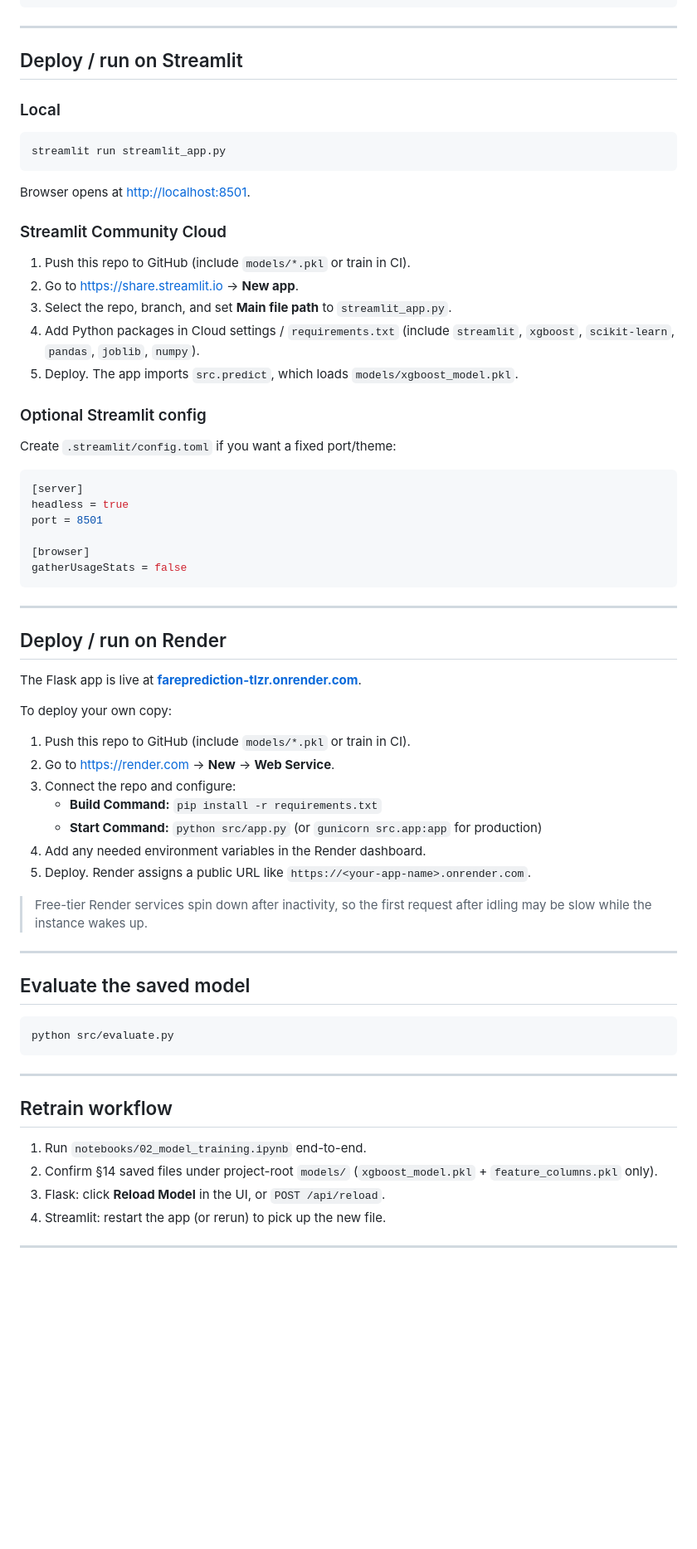
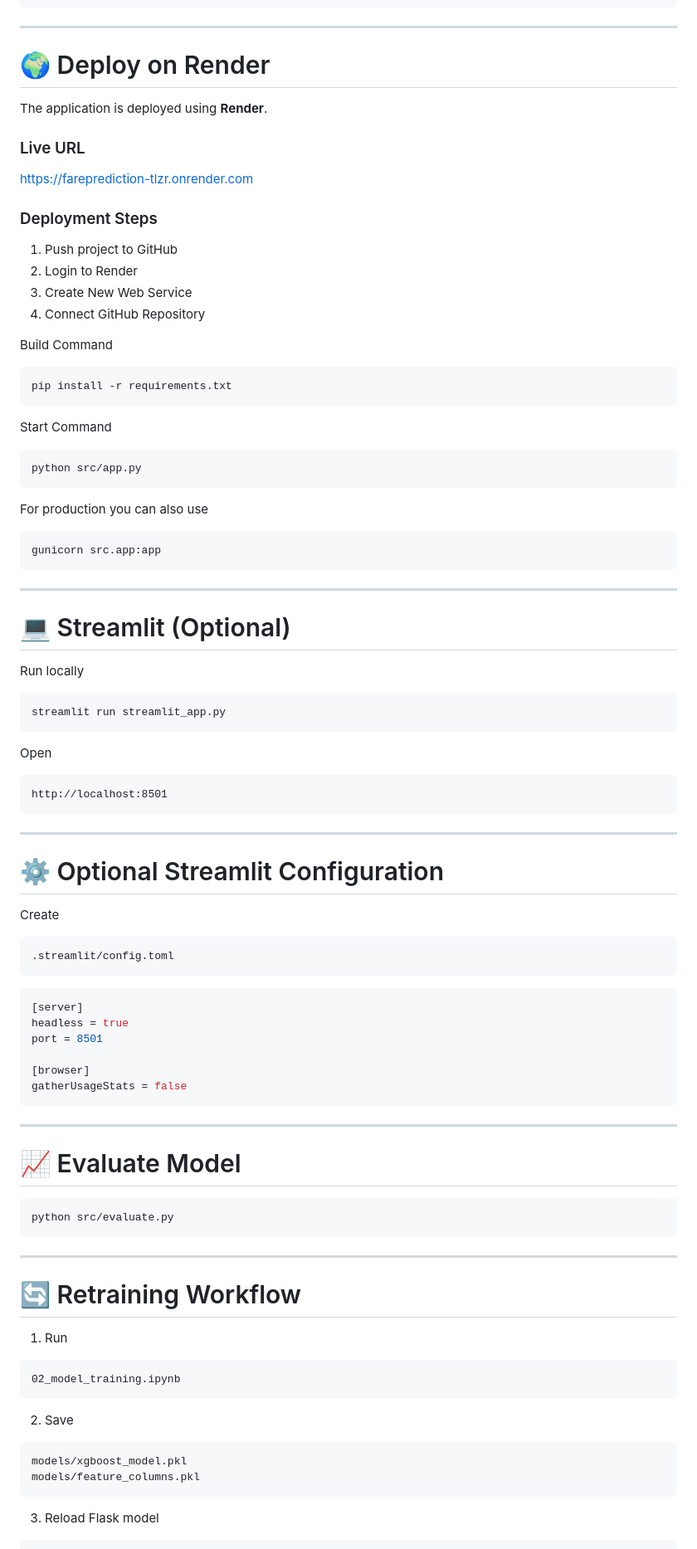
Before and after one commit to NileshJadhav1312/Uber_Fare_Prediction, a Markdown page: README.md, the part around one of its changes. Shown at 83% size. Drawn GitHub-style; blank space fills up the shorter version.

````diff
--- a/README.md
+++ b/README.md
@@ -171,27 +246,64 @@ Example predict body:
 
 ---
 
-## Deploy / run on Streamlit
+# 🌍 Deploy on Render
 
-### Local
+The application is deployed using **Render**.
+
+### Live URL
+
+https://fareprediction-tlzr.onrender.com
+
+### Deployment Steps
+
+1. Push project to GitHub
+2. Login to Render
+3. Create New Web Service
+4. Connect GitHub Repository
+
+Build Command
+
+```bash
+pip install -r requirements.txt
+```
+
+Start Command
+
+```bash
+python src/app.py
+```
+
+For production you can also use
+
+```bash
+gunicorn src.app:app
+```
+
+---
+
+# 💻 Streamlit (Optional)
+
+Run locally
 
 ```bash
 streamlit run streamlit_app.py
 ```
 
-Browser opens at [http://localhost:8501](http://localhost:8501).
+Open
 
-### Streamlit Community Cloud
+```
+http://localhost:8501
+```
 
-1. Push this repo to GitHub (include `models/*.pkl` or train in CI).
-2. Go to [https://share.streamlit.io](https://share.streamlit.io) → **New app**.
-3. Select the repo, branch, and set **Main file path** to `streamlit_app.py`.
-4. Add Python packages in Cloud settings / `requirements.txt` (include `streamlit`, `xgboost`, `scikit-learn`, `pandas`, `joblib`, `numpy`).
-5. Deploy. The app imports `src.predict`, which loads `models/xgboost_model.pkl`.
+---
 
-### Optional Streamlit config
+# ⚙ Optional Streamlit Configuration
 
-Create `.streamlit/config.toml` if you want a fixed port/theme:
+Create
+
+```
+.streamlit/config.toml
+```
 
 ```toml
 [server]
@@ -204,25 +316,7 @@ gatherUsageStats = false
 
 ---
 
-## Deploy / run on Render
-
-The Flask app is live at **[fareprediction-tlzr.onrender.com](https://fareprediction-tlzr.onrender.com)**.
-
-To deploy your own copy:
-
-1. Push this repo to GitHub (include `models/*.pkl` or train in CI).
-2. Go to [https://render.com](https://render.com) → **New** → **Web Service**.
-3. Connect the repo and configure:
-   - **Build Command:** `pip install -r requirements.txt`
-   - **Start Command:** `python src/app.py` (or `gunicorn src.app:app` for production)
-4. Add any needed environment variables in the Render dashboard.
-5. Deploy. Render assigns a public URL like `https://<your-app-name>.onrender.com`.
-
-> Free-tier Render services spin down after inactivity, so the first request after idling may be slow while the instance wakes up.
-
----
-
-## Evaluate the saved model
+# 📈 Evaluate Model
 
 ```bash
 python src/evaluate.py
@@ -230,9 +324,20 @@ python src/evaluate.py
 
 ---
 
-## Retrain workflow
+# 🔄 Retraining Workflow
 
-1. Run `notebooks/02_model_training.ipynb` end-to-end.
-2. Confirm §14 saved files under project-root `models/` (`xgboost_model.pkl` + `feature_columns.pkl` only).
-3. Flask: click **Reload Model** in the UI, or `POST /api/reload`.
-4. Streamlit: restart the app (or rerun) to pick up the new file.
+1. Run
+
+```
+02_model_training.ipynb
+```
+
+2. Save
+
+```
+models/xgboost_model.pkl
+models/feature_columns.pkl
+```
+
+3. Reload Flask model
+
````
Also changed, not shown: other parts of README.md (+212 -83 lines).
